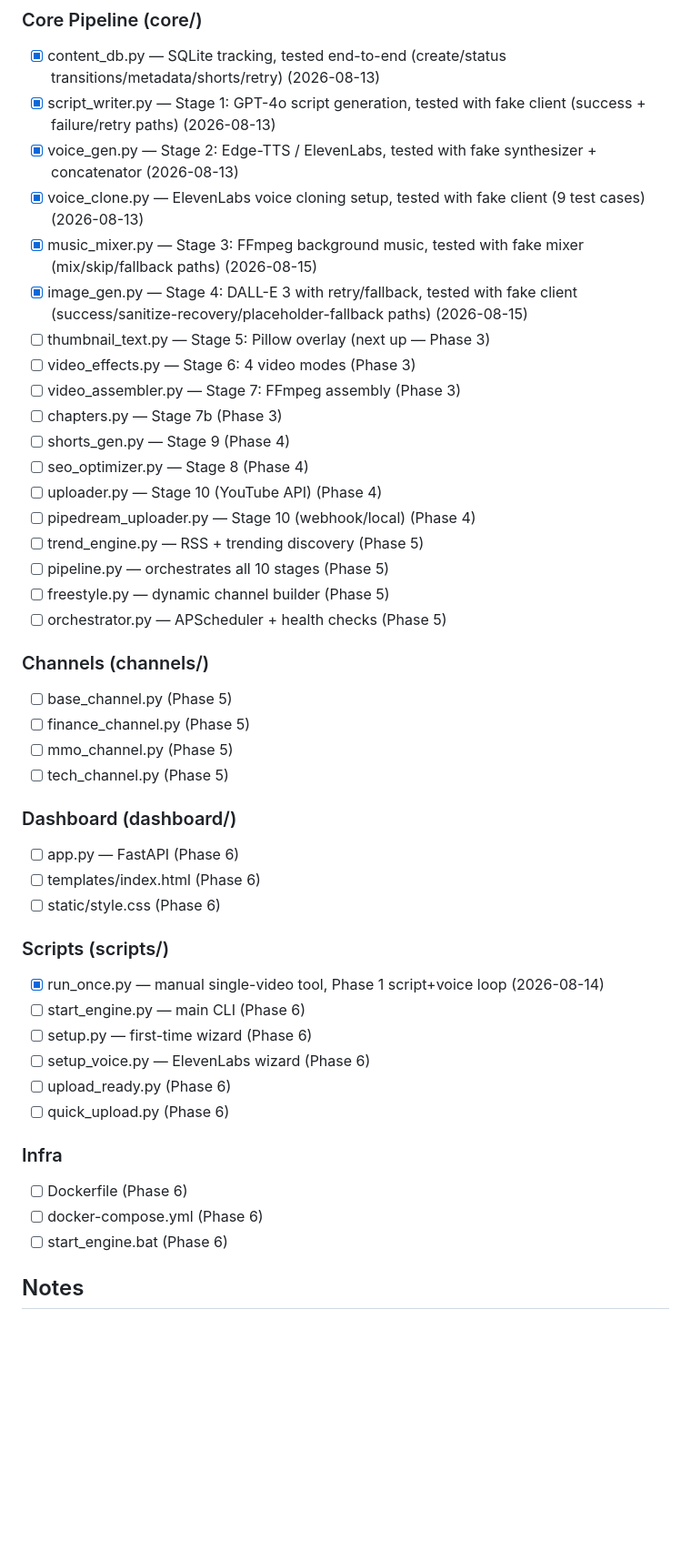
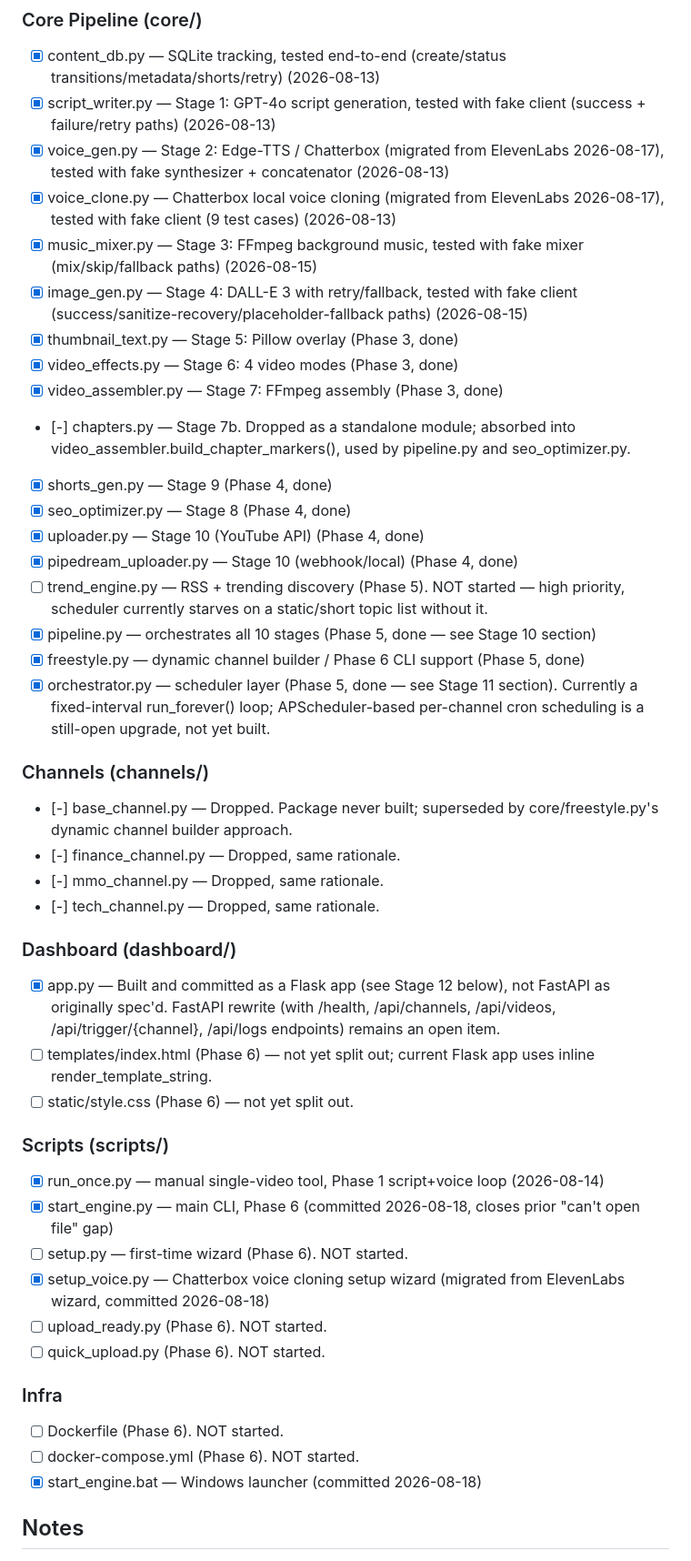
Before and after one commit to BMW-ROME/youtube-engine, a Markdown page: BUILD_LOG.md, the part around one of its changes. Shown at 91% size. GitHub-like rendering; blank space fills up the shorter version.

Commit message:
Reconcile BUILD_LOG.md with actual repo state: check off Phase 5/6 completed items, drop unbuilt channels/ package, fix stale ElevenLabs labels to Chatterbox, mark dashboard as Flask-done/FastAPI-pending

```diff
--- a/BUILD_LOG.md
+++ b/BUILD_LOG.md
@@ -51,46 +54,46 @@ the previous phase's output actually works before adding the next layer on top o
 ### Core Pipeline (core/)
 - [x] content_db.py — SQLite tracking, tested end-to-end (create/status transitions/metadata/shorts/retry) (2026-08-13)
 - [x] script_writer.py — Stage 1: GPT-4o script generation, tested with fake client (success + failure/retry paths) (2026-08-13)
-- [x] voice_gen.py — Stage 2: Edge-TTS / ElevenLabs, tested with fake synthesizer + concatenator (2026-08-13)
-- [x] voice_clone.py — ElevenLabs voice cloning setup, tested with fake client (9 test cases) (2026-08-13)
+- [x] voice_gen.py — Stage 2: Edge-TTS / Chatterbox (migrated from ElevenLabs 2026-08-17), tested with fake synthesizer + concatenator (2026-08-13)
+- [x] voice_clone.py — Chatterbox local voice cloning (migrated from ElevenLabs 2026-08-17), tested with fake client (9 test cases) (2026-08-13)
 - [x] music_mixer.py — Stage 3: FFmpeg background music, tested with fake mixer (mix/skip/fallback paths) (2026-08-15)
 - [x] image_gen.py — Stage 4: DALL-E 3 with retry/fallback, tested with fake client (success/sanitize-recovery/placeholder-fallback paths) (2026-08-15)
-- [ ] thumbnail_text.py — Stage 5: Pillow overlay (next up — Phase 3)
-- [ ] video_effects.py — Stage 6: 4 video modes (Phase 3)
-- [ ] video_assembler.py — Stage 7: FFmpeg assembly (Phase 3)
-- [ ] chapters.py — Stage 7b (Phase 3)
-- [ ] shorts_gen.py — Stage 9 (Phase 4)
-- [ ] seo_optimizer.py — Stage 8 (Phase 4)
-- [ ] uploader.py — Stage 10 (YouTube API) (Phase 4)
-- [ ] pipedream_uploader.py — Stage 10 (webhook/local) (Phase 4)
-- [ ] trend_engine.py — RSS + trending discovery (Phase 5)
-- [ ] pipeline.py — orchestrates all 10 stages (Phase 5)
-- [ ] freestyle.py — dynamic channel builder (Phase 5)
-- [ ] orchestrator.py — APScheduler + health checks (Phase 5)
+- [x] thumbnail_text.py — Stage 5: Pillow overlay (Phase 3, done)
+- [x] video_effects.py — Stage 6: 4 video modes (Phase 3, done)
+- [x] video_assembler.py — Stage 7: FFmpeg assembly (Phase 3, done)
+- [-] chapters.py — Stage 7b. Dropped as a standalone module; absorbed into video_assembler.build_chapter_markers(), used by pipeline.py and seo_optimizer.py.
+- [x] shorts_gen.py — Stage 9 (Phase 4, done)
+- [x] seo_optimizer.py — Stage 8 (Phase 4, done)
+- [x] uploader.py — Stage 10 (YouTube API) (Phase 4, done)
+- [x] pipedream_uploader.py — Stage 10 (webhook/local) (Phase 4, done)
+- [ ] trend_engine.py — RSS + trending discovery (Phase 5). NOT started — high priority, scheduler currently starves on a static/short topic list without it.
+- [x] pipeline.py — orchestrates all 10 stages (Phase 5, done — see Stage 10 section)
+- [x] freestyle.py — dynamic channel builder / Phase 6 CLI support (Phase 5, done)
+- [x] orchestrator.py — scheduler layer (Phase 5, done — see Stage 11 section). Currently a fixed-interval run_forever() loop; APScheduler-based per-channel cron scheduling is a still-open upgrade, not yet built.
 
 ### Channels (channels/)
-- [ ] base_channel.py (Phase 5)
-- [ ] finance_channel.py (Phase 5)
-- [ ] mmo_channel.py (Phase 5)
-- [ ] tech_channel.py (Phase 5)
+- [-] base_channel.py — Dropped. Package never built; superseded by core/freestyle.py's dynamic channel builder approach.
+- [-] finance_channel.py — Dropped, same rationale.
+- [-] mmo_channel.py — Dropped, same rationale.
+- [-] tech_channel.py — Dropped, same rationale.
 
 ### Dashboard (dashboard/)
-- [ ] app.py — FastAPI (Phase 6)
-- [ ] templates/index.html (Phase 6)
-- [ ] static/style.css (Phase 6)
+- [x] app.py — Built and committed as a Flask app (see Stage 12 below), not FastAPI as originally spec'd. FastAPI rewrite (with /health, /api/channels, /api/videos, /api/trigger/{channel}, /api/logs endpoints) remains an open item.
+- [ ] templates/index.html (Phase 6) — not yet split out; current Flask app uses inline render_template_string.
+- [ ] static/style.css (Phase 6) — not yet split out.
 
 ### Scripts (scripts/)
 - [x] run_once.py — manual single-video tool, Phase 1 script+voice loop (2026-08-14)
-- [ ] start_engine.py — main CLI (Phase 6)
-- [ ] setup.py — first-time wizard (Phase 6)
-- [ ] setup_voice.py — ElevenLabs wizard (Phase 6)
-- [ ] upload_ready.py (Phase 6)
-- [ ] quick_upload.py (Phase 6)
+- [x] start_engine.py — main CLI, Phase 6 (committed 2026-08-18, closes prior "can't open file" gap)
+- [ ] setup.py — first-time wizard (Phase 6). NOT started.
+- [x] setup_voice.py — Chatterbox voice cloning setup wizard (migrated from ElevenLabs wizard, committed 2026-08-18)
+- [ ] upload_ready.py (Phase 6). NOT started.
+- [ ] quick_upload.py (Phase 6). NOT started.
 
 ### Infra
-- [ ] Dockerfile (Phase 6)
-- [ ] docker-compose.yml (Phase 6)
-- [ ] start_engine.bat (Phase 6)
+- [ ] Dockerfile (Phase 6). NOT started.
+- [ ] docker-compose.yml (Phase 6). NOT started.
+- [x] start_engine.bat — Windows launcher (committed 2026-08-18)
 
 ## Notes
 
```
Also changed, not shown: other parts of BUILD_LOG.md (+28 -7 lines).
